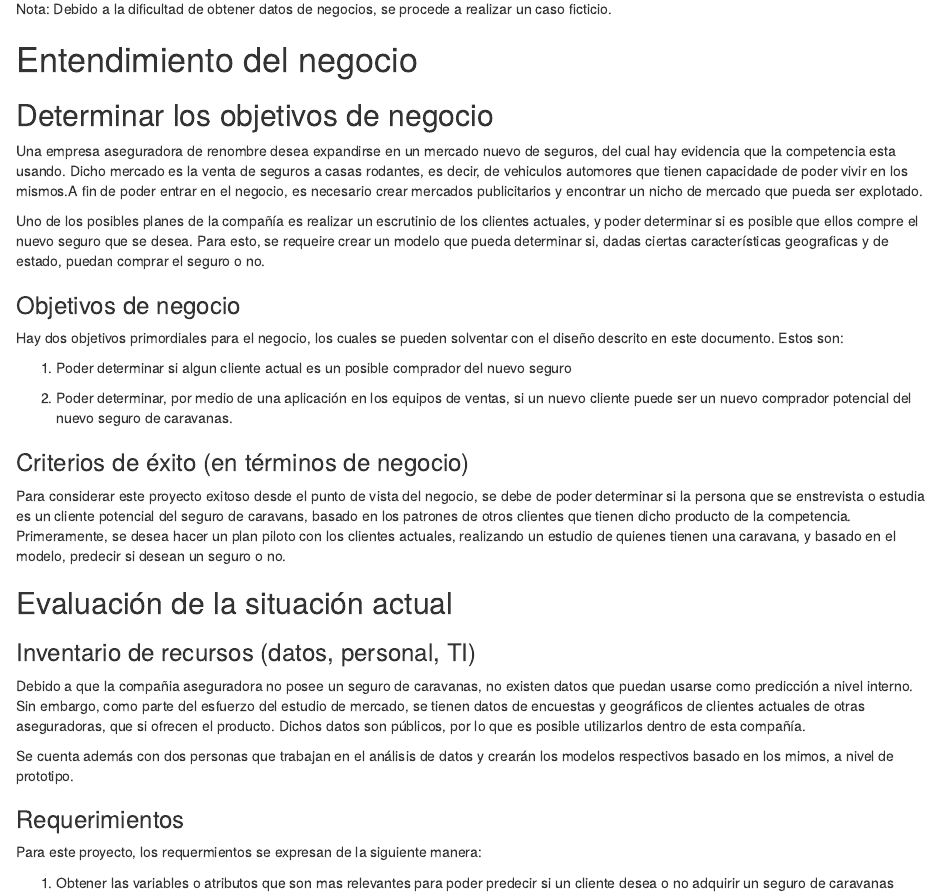
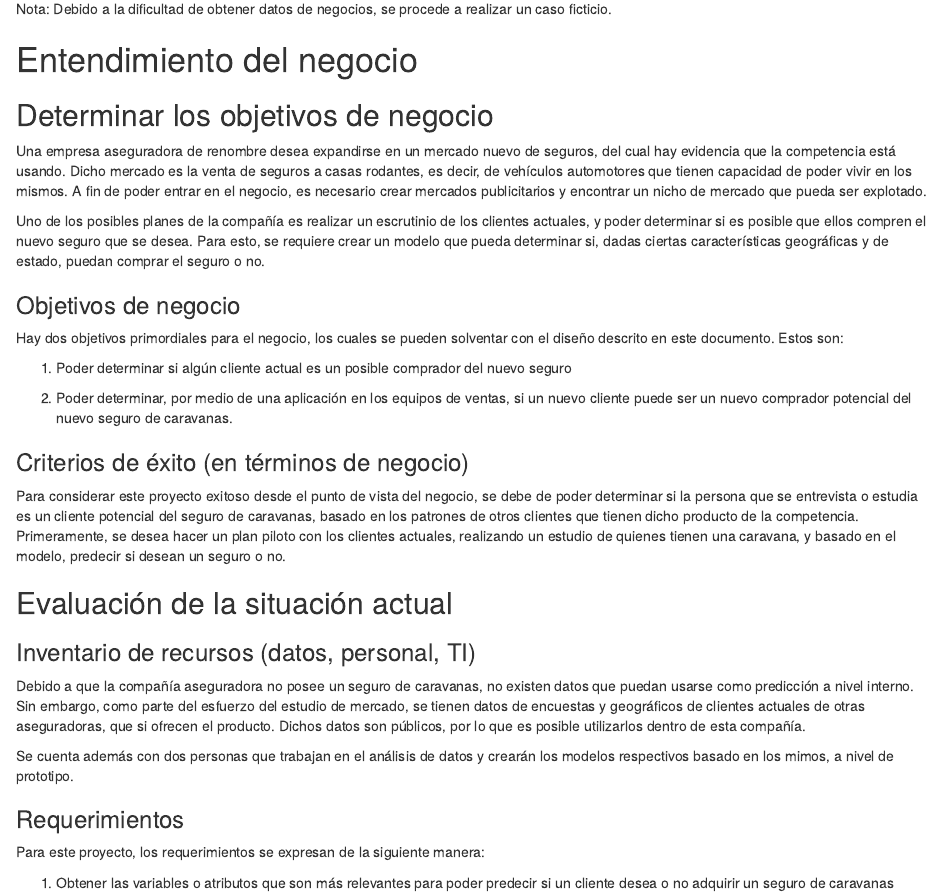
Before and after one commit to egamboau/bi-curso-2020, an R Markdown document (Tarea 2/Tarea2-EduardoGamboa-EstebanGarcia.Rmd): the page in a window 1100 px wide, from 130 px down. Rendered offline with R 4.5, knitr and Pandoc, with nearby package versions.

Commit message:
Update Tarea2-EduardoGamboa-EstebanGarcia.Rmd
arreglando typos/ortografía

```diff
--- a/Tarea 2/Tarea2-EduardoGamboa-EstebanGarcia.Rmd
+++ b/Tarea 2/Tarea2-EduardoGamboa-EstebanGarcia.Rmd
@@ -15,34 +15,34 @@ Nota: Debido a la dificultad de obtener datos de negocios, se procede a realizar
 
 ## Determinar los objetivos de negocio
 
-Una empresa aseguradora de renombre desea expandirse en un mercado nuevo de seguros, del cual hay evidencia que la competencia esta usando. Dicho mercado es la venta de seguros a casas rodantes, es decir, de vehiculos automores que tienen capacidade de poder vivir en los mismos.A fin de poder entrar en el negocio, es necesario crear mercados publicitarios y encontrar un nicho de mercado que pueda ser explotado.
+Una empresa aseguradora de renombre desea expandirse en un mercado nuevo de seguros, del cual hay evidencia que la competencia está usando. Dicho mercado es la venta de seguros a casas rodantes, es decir, de vehículos automotores que tienen capacidad de poder vivir en los mismos. A fin de poder entrar en el negocio, es necesario crear mercados publicitarios y encontrar un nicho de mercado que pueda ser explotado.
 
-Uno de los posibles planes de la compañía es realizar un escrutinio de los clientes actuales, y poder determinar si es posible que ellos compre el nuevo seguro que se desea. Para esto, se requeire crear un modelo que pueda determinar si, dadas ciertas características geograficas y de estado, puedan comprar el seguro o no.
+Uno de los posibles planes de la compañía es realizar un escrutinio de los clientes actuales, y poder determinar si es posible que ellos compren el nuevo seguro que se desea. Para esto, se requiere crear un modelo que pueda determinar si, dadas ciertas características geográficas y de estado, puedan comprar el seguro o no.
 
 ### Objetivos de negocio
 
 Hay dos objetivos primordiales para el negocio, los cuales se pueden solventar con el diseño descrito en este documento. Estos son:
 
-1. Poder determinar si algun cliente actual es un posible comprador del nuevo seguro
+1. Poder determinar si algún cliente actual es un posible comprador del nuevo seguro
 
 2. Poder determinar, por medio de una aplicación en los equipos de ventas, si un nuevo cliente puede ser un nuevo comprador potencial del nuevo seguro de caravanas.
 
 ### Criterios de éxito (en términos de negocio)
 
-Para considerar este proyecto exitoso desde el punto de vista del negocio, se debe de poder determinar si la persona que se enstrevista o estudia es un cliente potencial del seguro de caravans, basado en los patrones de otros clientes que tienen dicho producto de la competencia. Primeramente, se desea hacer un plan piloto con los clientes actuales, realizando un estudio de quienes tienen una caravana, y basado en el modelo, predecir si desean un seguro o no.
+Para considerar este proyecto exitoso desde el punto de vista del negocio, se debe de poder determinar si la persona que se entrevista o estudia es un cliente potencial del seguro de caravanas, basado en los patrones de otros clientes que tienen dicho producto de la competencia. Primeramente, se desea hacer un plan piloto con los clientes actuales, realizando un estudio de quienes tienen una caravana, y basado en el modelo, predecir si desean un seguro o no.
 
 ## Evaluación de la situación actual
 
 ### Inventario de recursos (datos, personal, TI)
 
-Debido a que la compañia aseguradora no posee un seguro de caravanas, no existen datos que puedan usarse como predicción a nivel interno. Sin embargo, como parte del esfuerzo del estudio de mercado, se tienen datos de encuestas y geográficos de clientes actuales de otras aseguradoras, que si ofrecen el producto. Dichos datos son públicos, por lo que es posible utilizarlos dentro de esta compañía.
+Debido a que la compañía aseguradora no posee un seguro de caravanas, no existen datos que puedan usarse como predicción a nivel interno. Sin embargo, como parte del esfuerzo del estudio de mercado, se tienen datos de encuestas y geográficos de clientes actuales de otras aseguradoras, que si ofrecen el producto. Dichos datos son públicos, por lo que es posible utilizarlos dentro de esta compañía.
 
 Se cuenta además con dos personas que trabajan en el análisis de datos y crearán los modelos respectivos basado en los mimos, a nivel de prototipo.
 
 ### Requerimientos
-Para este proyecto, los requermientos se expresan de la siguiente manera:
+Para este proyecto, los requerimientos se expresan de la siguiente manera:
 
-1. Obtener las variables o atributos que son mas relevantes para poder predecir si un cliente desea o no adquirir un seguro de caravanas
+1. Obtener las variables o atributos que son más relevantes para poder predecir si un cliente desea o no adquirir un seguro de caravanas
 
 2. Dadas dichas variables para una persona cualquiera, determinar si la misma podría estar inclinada a comprar el seguro de caravanas.
 
```
